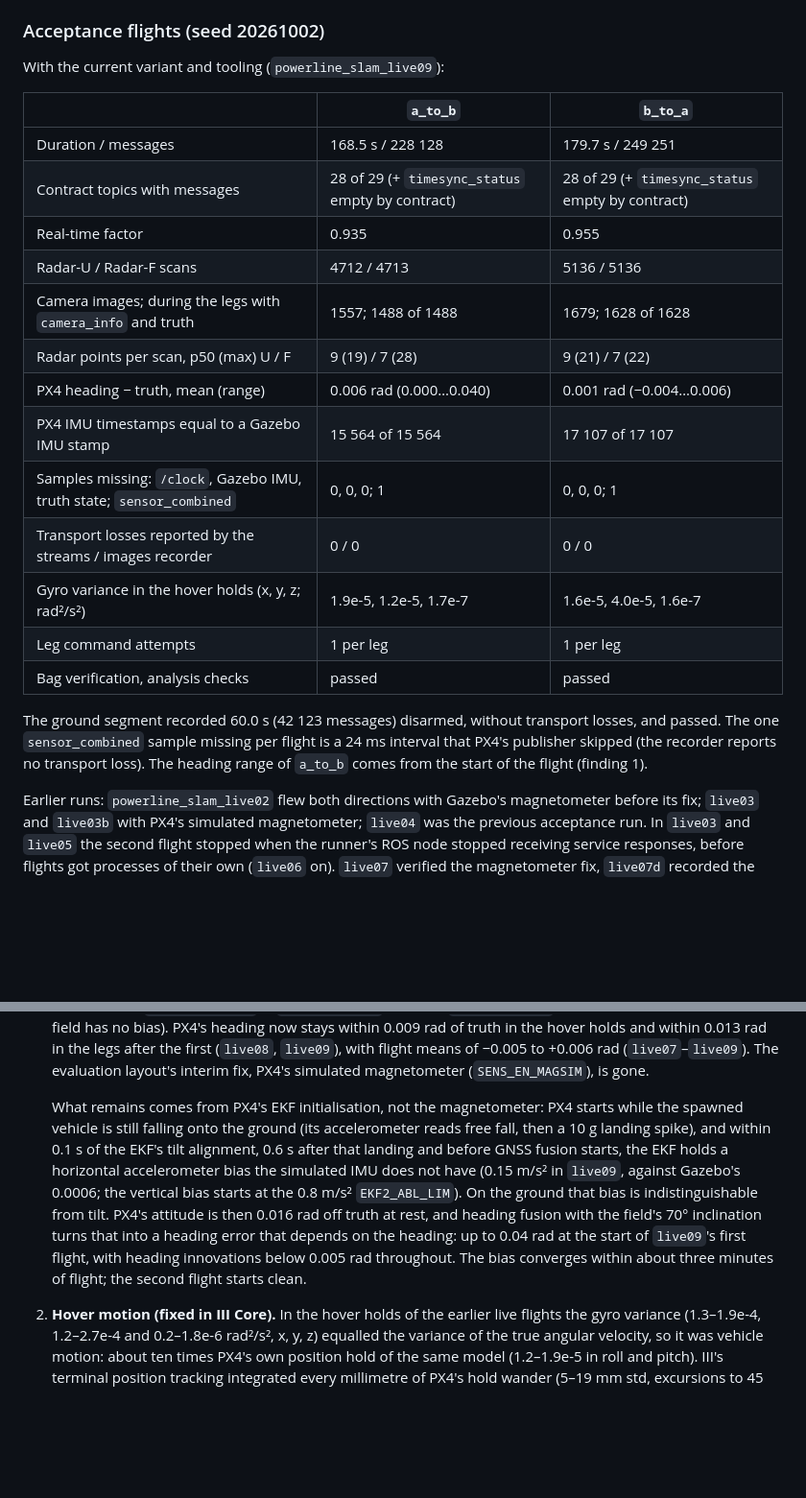
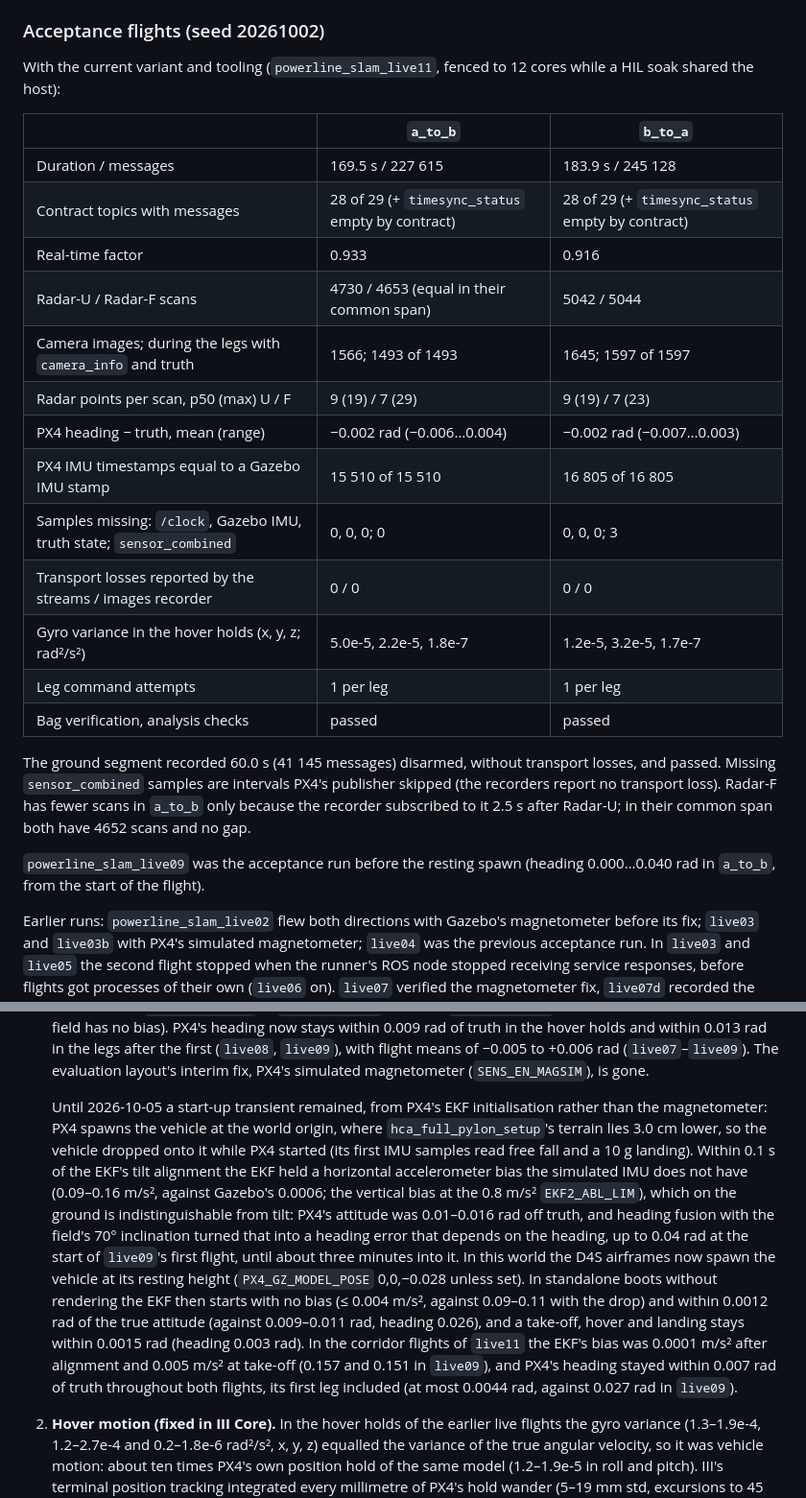
Before and after one commit to DIII-SDU-Group/III-Drone-ros2-ws, a Markdown page: docs/powerline-slam-integration.md, 2 parts joined by grey strips. Shown at 96% size. Rendered like a GitHub page; blank space fills up the shorter version.

Commit message:
Integration doc: resting spawn verified in live11; changes merged upstream
PX4 spawned the D4S vehicle 3 cm above hca_full_pylon_setup's terrain, and
the EKF initialised on the landing impact with a horizontal accelerometer
bias of 0.09-0.16 m/s^2 that left PX4's attitude 0.01-0.016 rad and its
heading up to 0.04 rad off truth for minutes into the first flight. With the
airframes spawning the vehicle at rest, live11's EKF started with a bias of
0.0001 m/s^2 and PX4's heading stayed within 0.007 rad of truth throughout
both flights; live11 replaces live09 as the acceptance run. The doc also
records which general fixes are now on deployment-infrastructure-redesign
and drops the resolved EKF follow-up.

Co-Authored-By: Claude Opus 5.5 <noreply@anthropic.com>

```diff
--- a/docs/powerline-slam-integration.md
+++ b/docs/powerline-slam-integration.md
@@ -162,29 +162,33 @@ IMU, truth state).
 
 ### Acceptance flights (seed 20261002)
 
-With the current variant and tooling (`powerline_slam_live09`):
+With the current variant and tooling (`powerline_slam_live11`, fenced to 12
+cores while a HIL soak shared the host):
 
 | | `a_to_b` | `b_to_a` |
 |---|---|---|
-| Duration / messages | 168.5 s / 228 128 | 179.7 s / 249 251 |
+| Duration / messages | 169.5 s / 227 615 | 183.9 s / 245 128 |
 | Contract topics with messages | 28 of 29 (+ `timesync_status` empty by contract) | 28 of 29 (+ `timesync_status` empty by contract) |
-| Real-time factor | 0.935 | 0.955 |
-| Radar-U / Radar-F scans | 4712 / 4713 | 5136 / 5136 |
-| Camera images; during the legs with `camera_info` and truth | 1557; 1488 of 1488 | 1679; 1628 of 1628 |
-| Radar points per scan, p50 (max) U / F | 9 (19) / 7 (28) | 9 (21) / 7 (22) |
-| PX4 heading − truth, mean (range) | 0.006 rad (0.000…0.040) | 0.001 rad (−0.004…0.006) |
-| PX4 IMU timestamps equal to a Gazebo IMU stamp | 15 564 of 15 564 | 17 107 of 17 107 |
-| Samples missing: `/clock`, Gazebo IMU, truth state; `sensor_combined` | 0, 0, 0; 1 | 0, 0, 0; 1 |
+| Real-time factor | 0.933 | 0.916 |
+| Radar-U / Radar-F scans | 4730 / 4653 (equal in their common span) | 5042 / 5044 |
+| Camera images; during the legs with `camera_info` and truth | 1566; 1493 of 1493 | 1645; 1597 of 1597 |
+| Radar points per scan, p50 (max) U / F | 9 (19) / 7 (29) | 9 (19) / 7 (23) |
+| PX4 heading − truth, mean (range) | −0.002 rad (−0.006…0.004) | −0.002 rad (−0.007…0.003) |
+| PX4 IMU timestamps equal to a Gazebo IMU stamp | 15 510 of 15 510 | 16 805 of 16 805 |
+| Samples missing: `/clock`, Gazebo IMU, truth state; `sensor_combined` | 0, 0, 0; 0 | 0, 0, 0; 3 |
 | Transport losses reported by the streams / images recorder | 0 / 0 | 0 / 0 |
-| Gyro variance in the hover holds (x, y, z; rad²/s²) | 1.9e-5, 1.2e-5, 1.7e-7 | 1.6e-5, 4.0e-5, 1.6e-7 |
+| Gyro variance in the hover holds (x, y, z; rad²/s²) | 5.0e-5, 2.2e-5, 1.8e-7 | 1.2e-5, 3.2e-5, 1.7e-7 |
 | Leg command attempts | 1 per leg | 1 per leg |
 | Bag verification, analysis checks | passed | passed |
 
-The ground segment recorded 60.0 s (42 123 messages) disarmed, without
-transport losses, and passed. The one `sensor_combined` sample missing per
-flight is a 24 ms interval that PX4's publisher skipped (the recorder reports
-no transport loss). The heading range of `a_to_b` comes from the start of the
-flight (finding 1).
+The ground segment recorded 60.0 s (41 145 messages) disarmed, without
+transport losses, and passed. Missing `sensor_combined` samples are intervals
+PX4's publisher skipped (the recorders report no transport loss). Radar-F has
+fewer scans in `a_to_b` only because the recorder subscribed to it 2.5 s
+after Radar-U; in their common span both have 4652 scans and no gap.
+
+`powerline_slam_live09` was the acceptance run before the resting spawn
+(heading 0.000…0.040 rad in `a_to_b`, from the start of the flight).
 
 Earlier runs: `powerline_slam_live02` flew both directions with Gazebo's
 magnetometer before its fix; `live03` and `live03b` with PX4's simulated
@@ -326,19 +330,28 @@ either both in `WO002_SIM_DESIGN_ENU` (the replay convention) or both in
    +0.006 rad (`live07`–`live09`). The evaluation layout's interim fix, PX4's
    simulated magnetometer (`SENS_EN_MAGSIM`), is gone.
 
-   What remains comes from PX4's EKF initialisation, not the magnetometer:
-   PX4 starts while the spawned vehicle is still falling onto the ground (its
-   accelerometer reads free fall, then a 10 g landing spike), and within 0.1 s
-   of the EKF's tilt alignment, 0.6 s after that landing and before GNSS
-   fusion starts, the EKF holds a horizontal accelerometer bias the simulated
-   IMU does not have (0.15 m/s² in `live09`, against Gazebo's 0.0006; the
-   vertical bias starts at the 0.8 m/s² `EKF2_ABL_LIM`). On the ground that
-   bias is indistinguishable from tilt. PX4's attitude is then 0.016 rad off truth at rest, and heading
-   fusion with the field's 70° inclination turns that into a heading error
-   that depends on the heading: up to 0.04 rad at the start of `live09`'s
-   first flight, with heading innovations below 0.005 rad throughout. The bias
-   converges within about three minutes of flight; the second flight starts
-   clean.
+   Until 2026-10-05 a start-up transient remained, from PX4's EKF
+   initialisation rather than the magnetometer: PX4 spawns the vehicle at the
+   world origin, where `hca_full_pylon_setup`'s terrain lies 3.0 cm lower, so
+   the vehicle dropped onto it while PX4 started (its first IMU samples read
+   free fall and a 10 g landing). Within 0.1 s of the EKF's tilt alignment
+   the EKF held a horizontal accelerometer bias the simulated IMU does not
+   have (0.09–0.16 m/s², against Gazebo's 0.0006; the vertical bias at the
+   0.8 m/s² `EKF2_ABL_LIM`), which on the ground is indistinguishable from
+   tilt: PX4's attitude was 0.01–0.016 rad off truth, and heading fusion with
+   the field's 70° inclination turned that into a heading error that depends
+   on the heading, up to 0.04 rad at the start of `live09`'s first flight,
+   until about three minutes into it. In this world the D4S airframes now
+   spawn the vehicle at its resting height (`PX4_GZ_MODEL_POSE` 0,0,−0.028
+   unless set). In standalone boots without rendering the EKF then starts
+   with no bias (≤ 0.004 m/s², against 0.09–0.11 with the drop) and within
+   0.0012 rad of the true attitude (against 0.009–0.011 rad, heading 0.026),
+   and a take-off, hover and landing stays within 0.0015 rad (heading
+   0.003 rad). In the corridor flights of `live11` the EKF's bias was 0.0001
+   m/s² after alignment and 0.005 m/s² at take-off (0.157 and 0.151 in
+   `live09`), and PX4's heading stayed within 0.007 rad of truth throughout
+   both flights, its first leg included (at most 0.0044 rad, against 0.027
+   rad in `live09`).
 2. **Hover motion (fixed in III Core).** In the hover holds of the earlier
    live flights the gyro variance (1.3–1.9e-4, 1.2–2.7e-4 and 0.2–1.8e-6
    rad²/s², x, y, z) equalled the variance of the true angular velocity, so it
```
Also changed, not shown: other parts of docs/powerline-slam-integration.md (+12 -13 lines).
